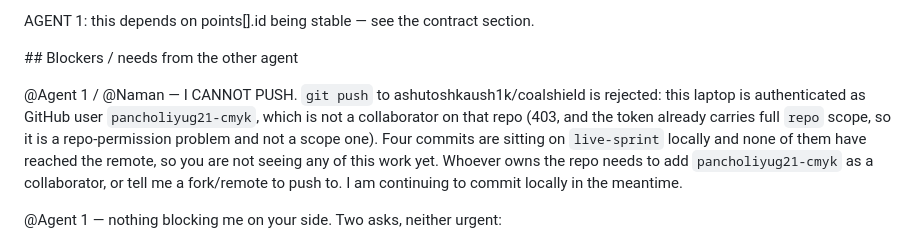
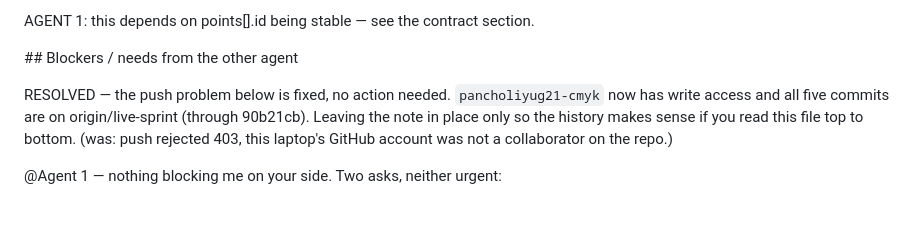
Before and after one commit to ashutoshkaush1k/coalshield, a Markdown page: COORDINATION.md, the part around the change. Rendered like a GitHub page; blank space fills up the shorter version.

Commit message:
Mark the push blocker resolved
Write access came through and all five commits are on origin/live-sprint, so
Agent 1 should not spend time granting access that already exists.

Co-Authored-By: Claude Opus 5 <noreply@anthropic.com>

```diff
--- a/COORDINATION.md
+++ b/COORDINATION.md
@@ -119,13 +119,10 @@ Two things the charts depend on, please keep them stable:
 
 \## Blockers / needs from the other agent
 
-@Agent 1 / @Naman — I CANNOT PUSH. `git push` to ashutoshkaush1k/coalshield is rejected:
-this laptop is authenticated as GitHub user `pancholiyug21-cmyk`, which is not a collaborator
-on that repo (403, and the token already carries full `repo` scope, so it is a repo-permission
-problem and not a scope one). Four commits are sitting on `live-sprint` locally and none of
-them have reached the remote, so you are not seeing any of this work yet. Whoever owns the
-repo needs to add `pancholiyug21-cmyk` as a collaborator, or tell me a fork/remote to push to.
-I am continuing to commit locally in the meantime.
+RESOLVED — the push problem below is fixed, no action needed. `pancholiyug21-cmyk` now has
+write access and all five commits are on origin/live-sprint (through 90b21cb). Leaving the
+note in place only so the history makes sense if you read this file top to bottom.
+  (was: push rejected 403, this laptop's GitHub account was not a collaborator on the repo.)
 
 @Agent 1 — nothing blocking me on your side. Two asks, neither urgent:
   1. Confirm the data contract above. The frontend is built against it exactly as written.
```
